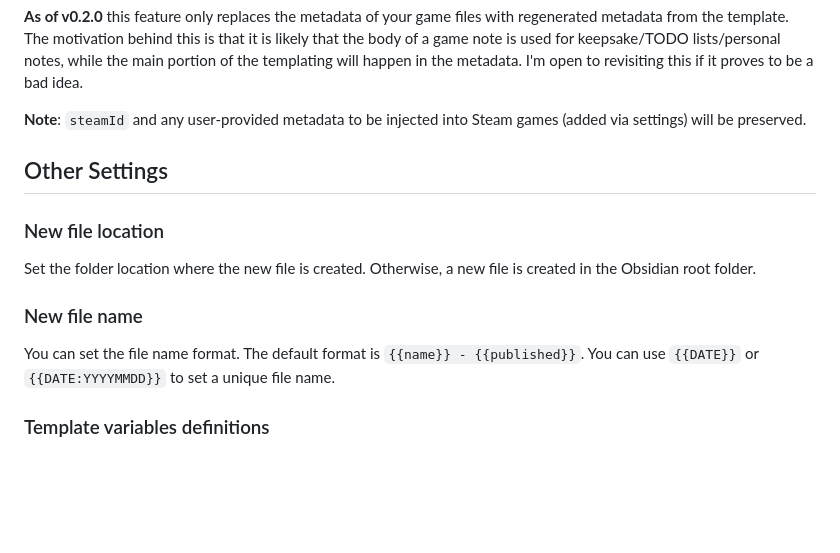
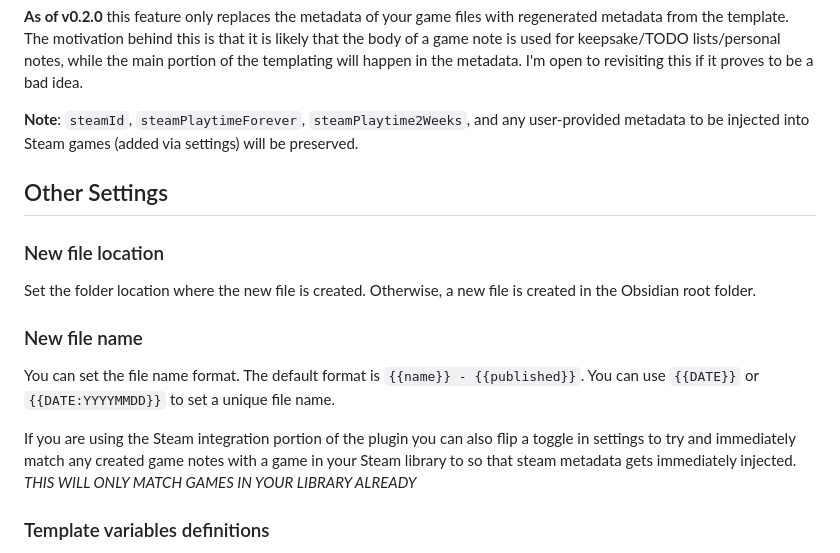
Before and after one commit to anpigon/obsidian-book-search-plugin, a Markdown page: README.md, the part around the change. Drawn GitHub-style; blank space fills up the shorter version.

Commit message:
README update for steam game match on note creation

```diff
--- a/README.md
+++ b/README.md
@@ -89,7 +89,7 @@ is likely that the body of a game note is used for keepsake/TODO lists/personal
 while the main portion of the templating will happen in the metadata. I'm open to
 revisiting this if it proves to be a bad idea.
 
-**Note**: `steamId` and any user-provided metadata to be injected into
+**Note**: `steamId`, `steamPlaytimeForever`, `steamPlaytime2Weeks`, and any user-provided metadata to be injected into
 Steam games (added via settings) will be preserved.
 
 ## Other Settings
@@ -102,6 +102,11 @@ Set the folder location where the new file is created. Otherwise, a new file is
 
 You can set the file name format. The default format is `{{name}} - {{published}}`.
 You can use `{{DATE}}` or `{{DATE:YYYYMMDD}}` to set a unique file name.
+
+If you are using the Steam integration portion of the plugin you can also
+flip a toggle in settings to try and immediately match any created game notes
+with a game in your Steam library to so that steam metadata gets immediately injected.
+*THIS WILL ONLY MATCH GAMES IN YOUR LIBRARY ALREADY*
 
 ### Template variables definitions
 
```
